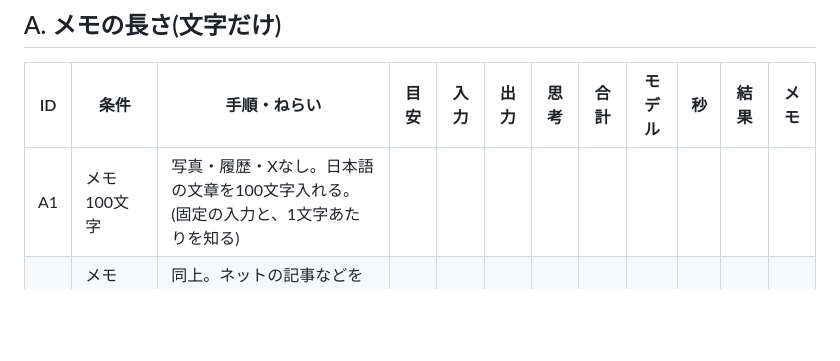
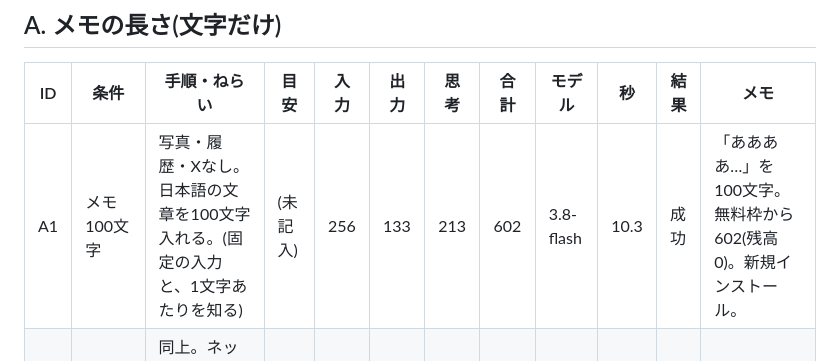
Before and after one commit to kamooone/auto_diary_ai, a Markdown page: docs/token_estimation_test_cases.md, the part around the change. Drawn GitHub-style; blank space fills up the shorter version.

Commit message:
トークン見積もりのテスト: A1の実測を記入する
Co-Authored-By: Claude Sonnet 5.5 <noreply@anthropic.com>
Claude-Session: https://claude.ai/code/session_01FzMpWAr8SebAove7fA5VtE

```diff
--- a/docs/token_estimation_test_cases.md
+++ b/docs/token_estimation_test_cases.md
@@ -36,7 +36,7 @@
 
 | ID | 条件 | 手順・ねらい | 目安 | 入力 | 出力 | 思考 | 合計 | モデル | 秒 | 結果 | メモ |
 |---|---|---|---|---|---|---|---|---|---|---|---|
-| A1 | メモ 100文字 | 写真・履歴・Xなし。日本語の文章を100文字入れる。(固定の入力と、1文字あたりを知る) | | | | | | | | | |
+| A1 | メモ 100文字 | 写真・履歴・Xなし。日本語の文章を100文字入れる。(固定の入力と、1文字あたりを知る) | (未記入) | 256 | 133 | 213 | 602 | 3.8-flash | 10.3 | 成功 | 「ああああ…」を100文字。無料枠から602(残高0)。新規インストール。 |
 | A2 | メモ 1,000文字 | 同上。ネットの記事などを貼って、約1,000文字にする。 | | | | | | | | | |
 | A3 | メモ 5,000文字 | 同上。約5,000文字。時間と、1文字あたりの伸びを見る。 | | | | | | | | | |
 
```
